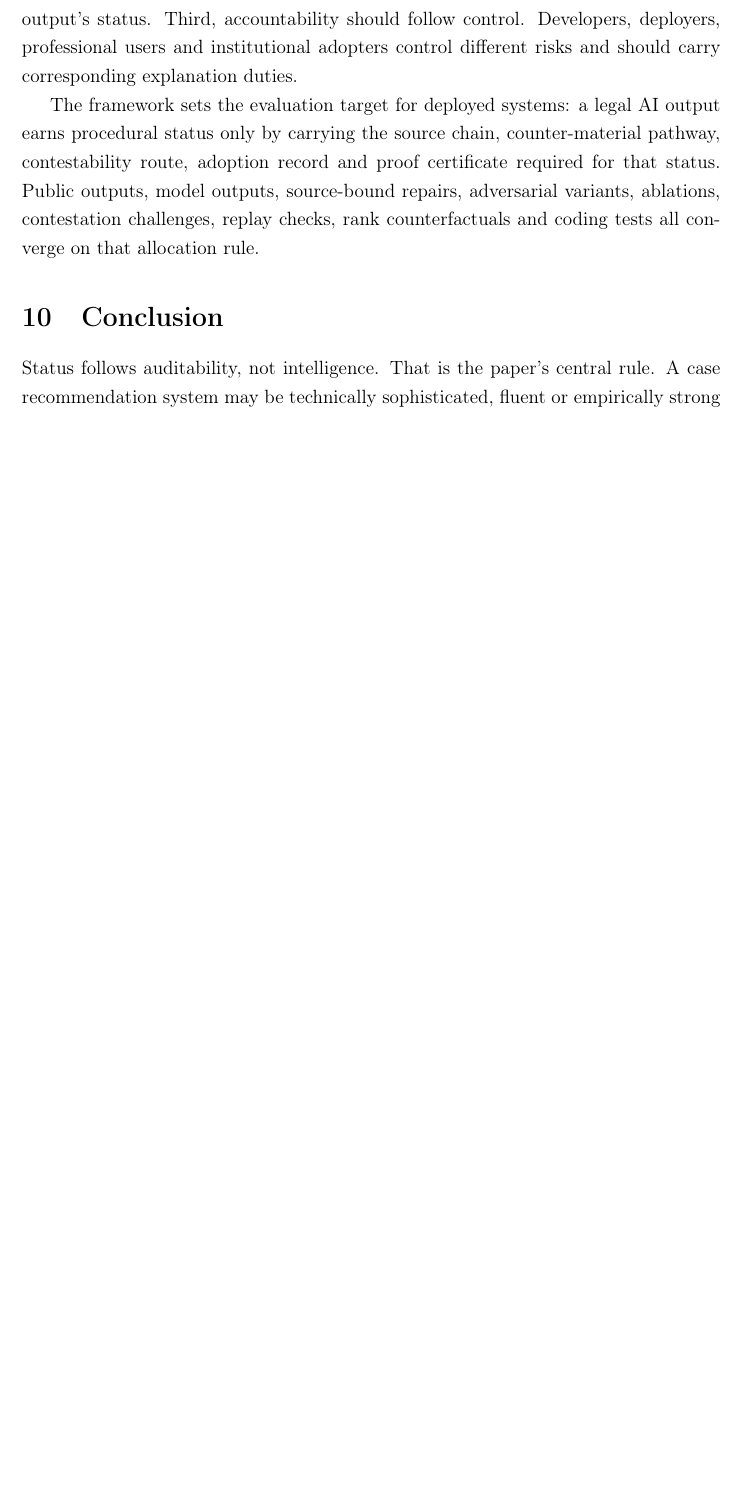
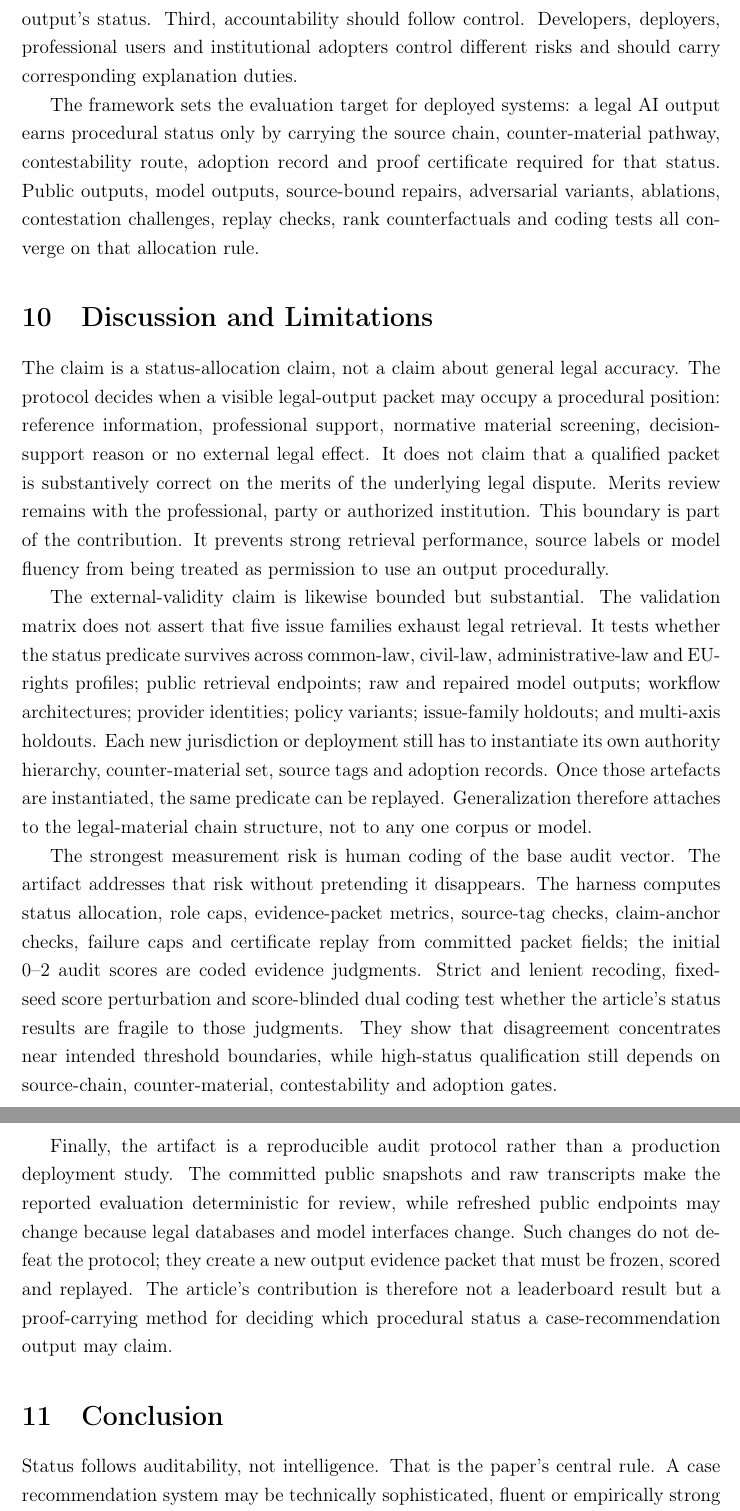
Before and after one commit to HKUST-AARON/legal-ai-audit-harness, a LaTeX paper (manuscript/ai_law_case_recommendation_verifiability.tex): part of page 36 of 39 before the commit and two parts of pages 36 and 37 of 40 after it, the two joined at a grey line, cut so that both start at the same text, the shorter picture padded with empty space. Compiled offline with pdfLaTeX.

Commit message:
Add manuscript discussion limitations

```diff
--- a/manuscript/ai_law_case_recommendation_verifiability.tex
+++ b/manuscript/ai_law_case_recommendation_verifiability.tex
@@ -680,6 +680,16 @@ The framework has three implications for legal AI evaluation. First, model perfo
 
 The framework sets the evaluation target for deployed systems: a legal AI output earns procedural status only by carrying the source chain, counter-material pathway, contestability route, adoption record and proof certificate required for that status. Public outputs, model outputs, source-bound repairs, adversarial variants, ablations, contestation challenges, replay checks, rank counterfactuals and coding tests all converge on that allocation rule.
 
+\section{Discussion and Limitations}
+
+The claim is a status-allocation claim, not a claim about general legal accuracy. The protocol decides when a visible legal-output packet may occupy a procedural position: reference information, professional support, normative material screening, decision-support reason or no external legal effect. It does not claim that a qualified packet is substantively correct on the merits of the underlying legal dispute. Merits review remains with the professional, party or authorized institution. This boundary is part of the contribution. It prevents strong retrieval performance, source labels or model fluency from being treated as permission to use an output procedurally.
+
+The external-validity claim is likewise bounded but substantial. The validation matrix does not assert that five issue families exhaust legal retrieval. It tests whether the status predicate survives across common-law, civil-law, administrative-law and EU-rights profiles; public retrieval endpoints; raw and repaired model outputs; workflow architectures; provider identities; policy variants; issue-family holdouts; and multi-axis holdouts. Each new jurisdiction or deployment still has to instantiate its own authority hierarchy, counter-material set, source tags and adoption records. Once those artefacts are instantiated, the same predicate can be replayed. Generalization therefore attaches to the legal-material chain structure, not to any one corpus or model.
+
+The strongest measurement risk is human coding of the base audit vector. The artifact addresses that risk without pretending it disappears. The harness computes status allocation, role caps, evidence-packet metrics, source-tag checks, claim-anchor checks, failure caps and certificate replay from committed packet fields; the initial 0--2 audit scores are coded evidence judgments. Strict and lenient recoding, fixed-seed score perturbation and score-blinded dual coding test whether the article's status results are fragile to those judgments. They show that disagreement concentrates near intended threshold boundaries, while high-status qualification still depends on source-chain, counter-material, contestability and adoption gates.
+
+Finally, the artifact is a reproducible audit protocol rather than a production deployment study. The committed public snapshots and raw transcripts make the reported evaluation deterministic for review, while refreshed public endpoints may change because legal databases and model interfaces change. Such changes do not defeat the protocol; they create a new output evidence packet that must be frozen, scored and replayed. The article's contribution is therefore not a leaderboard result but a proof-carrying method for deciding which procedural status a case-recommendation output may claim.
+
 \section{Conclusion}
 
 Status follows auditability, not intelligence. That is the paper's central rule. A case recommendation system may be technically sophisticated, fluent or empirically strong and still have no procedural status if its legal-material chain cannot be reconstructed and challenged. Conversely, an output does not need to be a legal source or autonomous decision-maker to matter procedurally. Once it structures the visibility and ranking of authorities, it occupies the middle category of normative material screening.
```
Also changed, not shown: ARTIFACT.md (+1 -1 lines), manuscript/ai_law_case_recommendation_verifiability.pdf, 1 other file.
